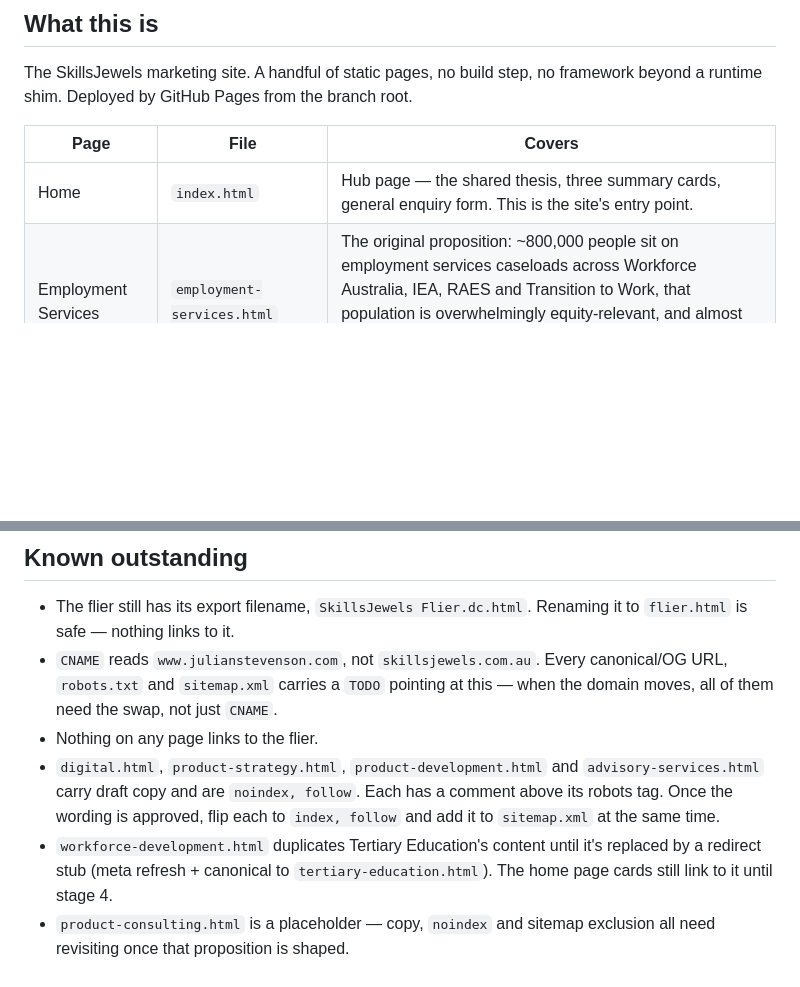
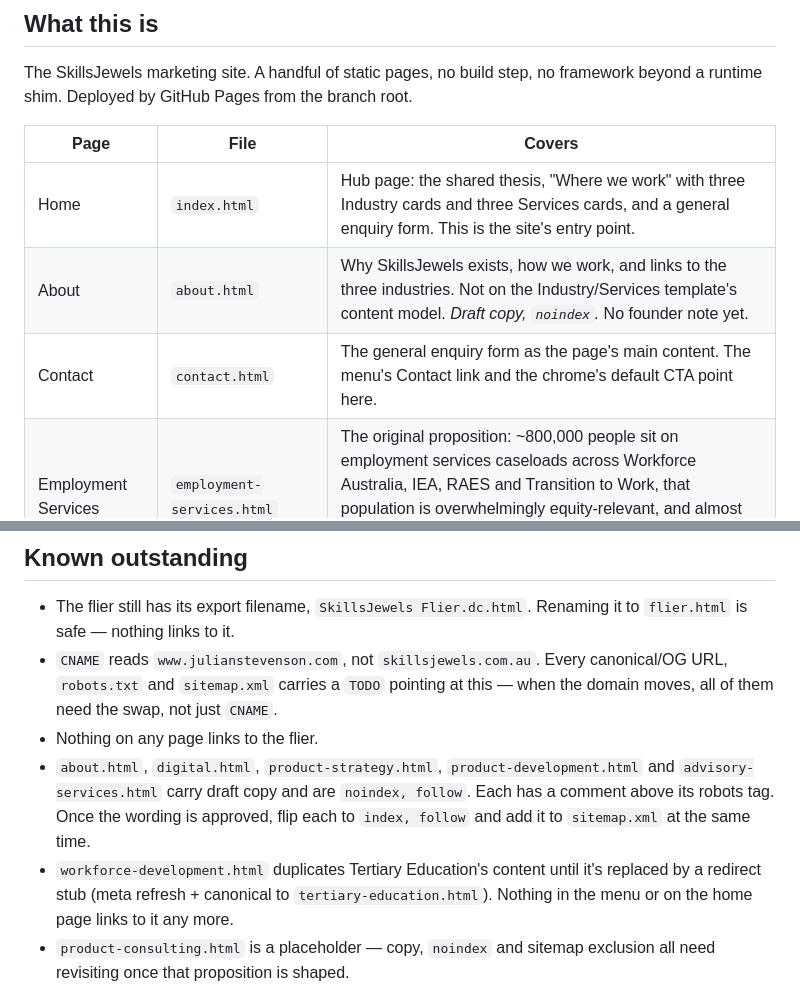
Before and after one commit to julianstevenson/skillsjewels, a Markdown page: CLAUDE.md, 2 parts joined by grey strips. GitHub-like rendering; blank space fills up the shorter version.

```diff
--- a/CLAUDE.md
+++ b/CLAUDE.md
@@ -8,7 +8,9 @@ The SkillsJewels marketing site. A handful of static pages, no build step, no fr
 
 | Page | File | Covers |
 |---|---|---|
-| Home | `index.html` | Hub page — the shared thesis, three summary cards, general enquiry form. This is the site's entry point. |
+| Home | `index.html` | Hub page: the shared thesis, "Where we work" with three Industry cards and three Services cards, and a general enquiry form. This is the site's entry point. |
+| About | `about.html` | Why SkillsJewels exists, how we work, and links to the three industries. Not on the Industry/Services template's content model. *Draft copy, `noindex`.* No founder note yet. |
+| Contact | `contact.html` | The general enquiry form as the page's main content. The menu's Contact link and the chrome's default CTA point here. |
 | Employment Services | `employment-services.html` | The original proposition: ~800,000 people sit on employment services caseloads across Workforce Australia, IEA, RAES and Transition to Work, that population is overwhelmingly equity-relevant, and almost none of it is counted toward the Universities Accord's attainment and equity targets. |
 | Tertiary Education | `tertiary-education.html` | Industry page for universities and TAFEs: post-experience microcredentials designed with industry, assessed by the provider, stacking toward an award. Built from the Workforce Development content, which it replaces. |
 | Digital | `digital.html` | Industry page for tech businesses: product strategy, product teams and operating models. *Draft copy:* `noindex` and out of the sitemap until the wording is approved. |
@@ -87,8 +89,8 @@ Commit in small, single-purpose commits. This site has no tests and no build, so
 - The flier still has its export filename, `SkillsJewels Flier.dc.html`. Renaming it to `flier.html` is safe — nothing links to it.
 - `CNAME` reads `www.julianstevenson.com`, not `skillsjewels.com.au`. Every canonical/OG URL, `robots.txt` and `sitemap.xml` carries a `TODO` pointing at this — when the domain moves, all of them need the swap, not just `CNAME`.
 - Nothing on any page links to the flier.
-- `digital.html`, `product-strategy.html`, `product-development.html` and `advisory-services.html` carry draft copy and are `noindex, follow`. Each has a comment above its robots tag. Once the wording is approved, flip each to `index, follow` and add it to `sitemap.xml` at the same time.
-- `workforce-development.html` duplicates Tertiary Education's content until it's replaced by a redirect stub (meta refresh + canonical to `tertiary-education.html`). The home page cards still link to it until stage 4.
+- `about.html`, `digital.html`, `product-strategy.html`, `product-development.html` and `advisory-services.html` carry draft copy and are `noindex, follow`. Each has a comment above its robots tag. Once the wording is approved, flip each to `index, follow` and add it to `sitemap.xml` at the same time.
+- `workforce-development.html` duplicates Tertiary Education's content until it's replaced by a redirect stub (meta refresh + canonical to `tertiary-education.html`). Nothing in the menu or on the home page links to it any more.
 - `product-consulting.html` is a placeholder — copy, `noindex` and sitemap exclusion all need revisiting once that proposition is shaped.
 - `index.html` uses `assets/share.jpg` (1200×630, cropped from the hero photo) as its `og:image`/`twitter:image`. The other three pages still point at `assets/favicon.png`, which is 32×32 — their link previews will look thin until they get a share image.
 - `assets/hero.jpg` (home page hero) is AI-generated (Gemini). The generator put TAFE NSW logos and garbled name badges into the scene; they were blurred out before publishing. Any replacement image needs the same check — no real organisation's branding, no fake names.
```
Also changed, not shown: README.md (+5 -3 lines).
